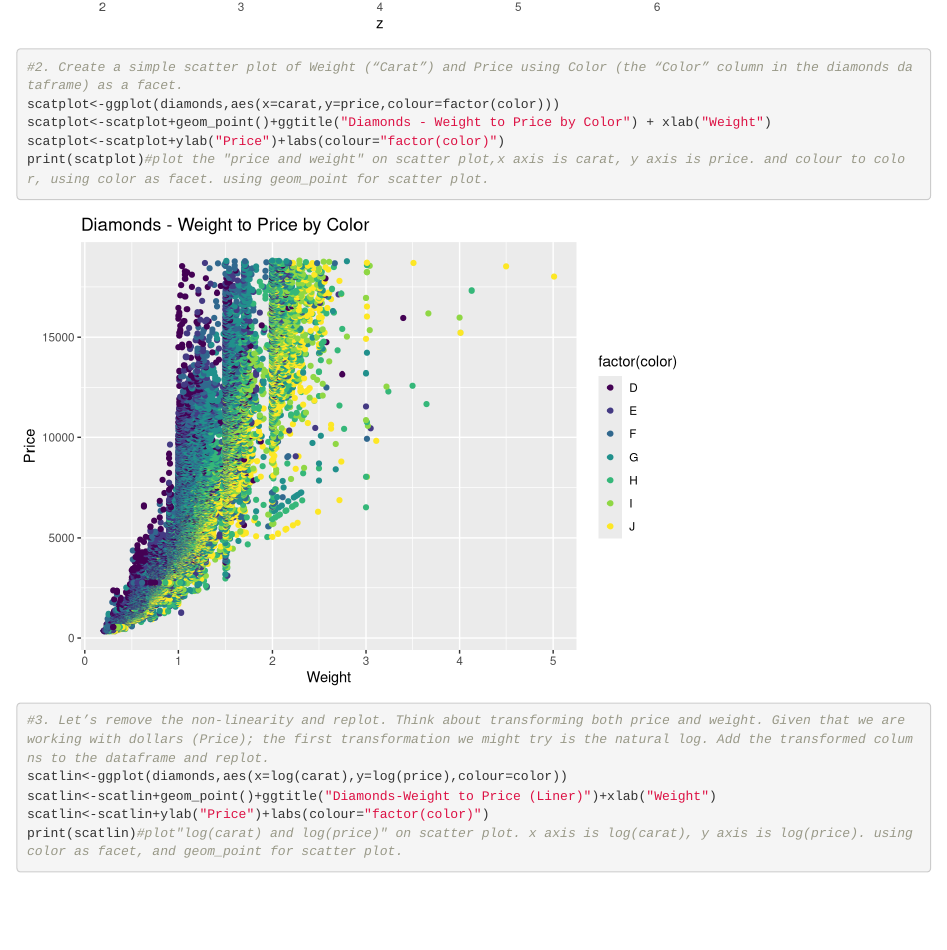
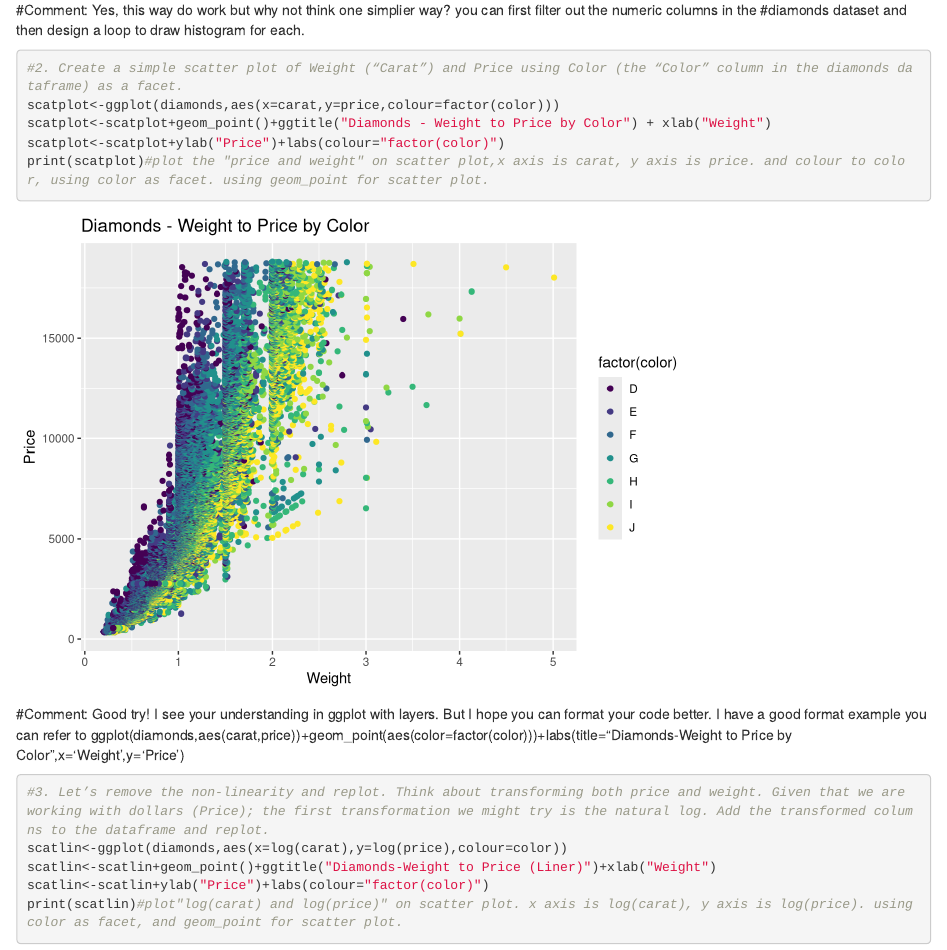
Before and after one commit to xz353/Zhu_Xinying_R, an R Markdown document (Zhu_Xinying_HW6.Rmd): the page in a window 1100 px wide, from 4820 px down before the commit and from 4870 px down after it. Rendered offline with R 4.5, knitr and Pandoc, with nearby package versions.

Commit message:
Update Zhu_Xinying_HW6.Rmd

````diff
--- a/Zhu_Xinying_HW6.Rmd
+++ b/Zhu_Xinying_HW6.Rmd
@@ -33,6 +33,9 @@ histz<-ggplot(diamonds,aes(z))#create the z histogram
 histz+geom_histogram(bins=60)+ggtitle("Z Histogram")+xlim(2,6)#plot the z histogram,also named Z Histogram. using xlim to remove the outliers that out of 2 to 6.
 ```
 
+#Comment: Yes, this way do work but why not think one simplier way? you can first filter out the numeric columns in the
+#diamonds dataset and then design a loop to draw histogram for each.
+
 ```{r}
 #2. Create a simple scatter plot of Weight (“Carat”) and Price using Color (the “Color” column in the diamonds dataframe) as a facet.
 scatplot<-ggplot(diamonds,aes(x=carat,y=price,colour=factor(color)))
@@ -41,6 +44,8 @@ scatplot<-scatplot+ylab("Price")+labs(colour="factor(color)")
 print(scatplot)#plot the "price and weight" on scatter plot,x axis is carat, y axis is price. and colour to color, using color as facet. using geom_point for scatter plot.
 
 ```
+#Comment: Good try! I see your understanding in ggplot with layers. But I hope you can format your code better. I have a good format example you can refer to
+ggplot(diamonds,aes(carat,price))+geom_point(aes(color=factor(color)))+labs(title="Diamonds-Weight to Price by Color",x='Weight',y='Price')
 
 ```{r}
 #3. Let’s remove the non-linearity and replot. Think about transforming both price and weight. Given that we are working with dollars (Price); the first transformation we might try is the natural log. Add the transformed columns to the dataframe and replot.
````
